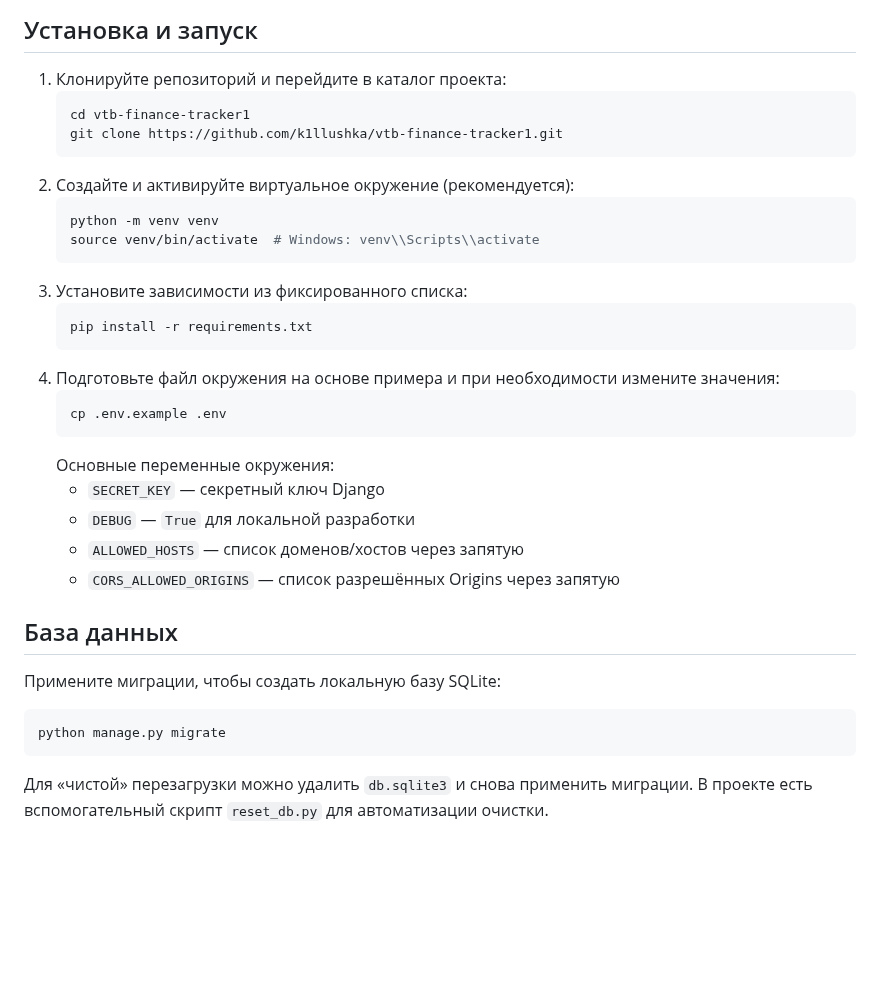
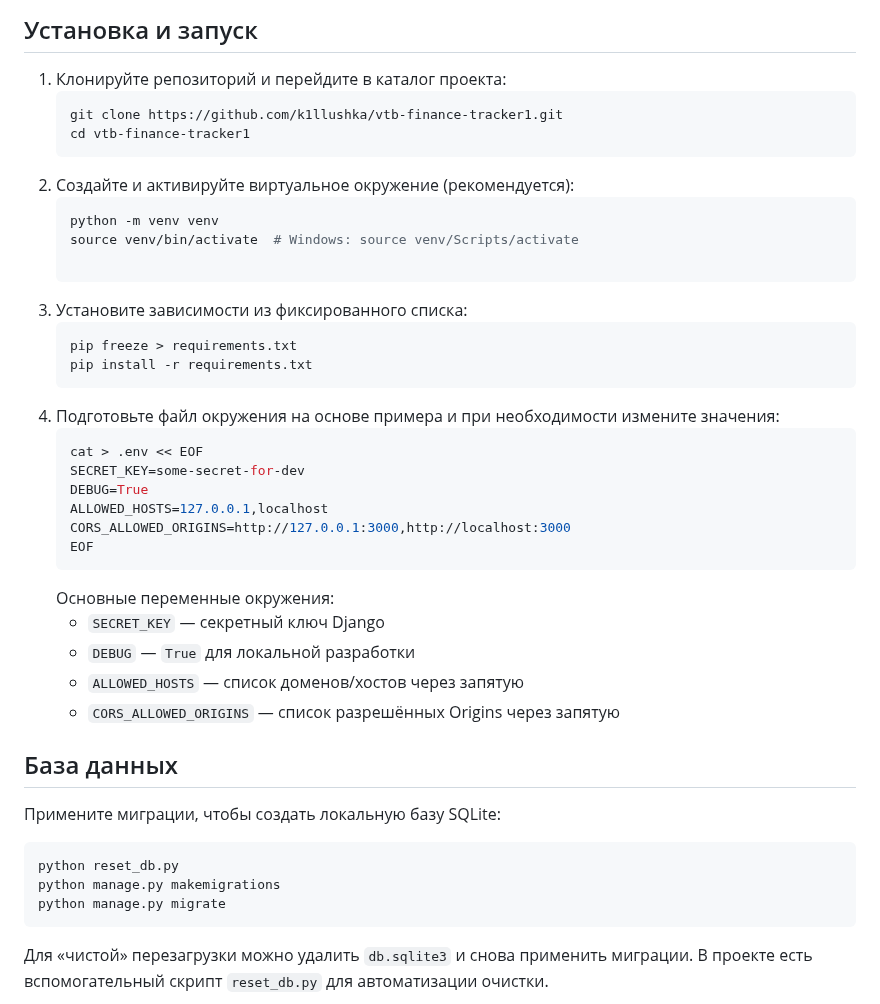
Before and after one commit to k1llushka/vtb-finance-tracker1, a Markdown page: README.md, the part around the change. Drawn GitHub-style; blank space fills up the shorter version.

Commit message:
Обновление README.md

````diff
--- a/README.md
+++ b/README.md
@@ -16,21 +16,28 @@ VTB Finance Tracker — веб‑приложение на Django для упр
 ## Установка и запуск
 1. Клонируйте репозиторий и перейдите в каталог проекта:
    ```bash
+   git clone https://github.com/k1llushka/vtb-finance-tracker1.git
    cd vtb-finance-tracker1
-   git clone https://github.com/k1llushka/vtb-finance-tracker1.git
    ```
 2. Создайте и активируйте виртуальное окружение (рекомендуется):
    ```bash
    python -m venv venv
-   source venv/bin/activate  # Windows: venv\\Scripts\\activate
+   source venv/bin/activate  # Windows: source venv/Scripts/activate
+
    ```
 3. Установите зависимости из фиксированного списка:
    ```bash
+   pip freeze > requirements.txt
    pip install -r requirements.txt
    ```
 4. Подготовьте файл окружения на основе примера и при необходимости измените значения:
    ```bash
-   cp .env.example .env
+   cat > .env << EOF
+   SECRET_KEY=some-secret-for-dev
+   DEBUG=True
+   ALLOWED_HOSTS=127.0.0.1,localhost
+   CORS_ALLOWED_ORIGINS=http://127.0.0.1:3000,http://localhost:3000
+   EOF
    ```
    Основные переменные окружения:
    - `SECRET_KEY` — секретный ключ Django
@@ -41,6 +48,8 @@ VTB Finance Tracker — веб‑приложение на Django для упр
 ## База данных
 Примените миграции, чтобы создать локальную базу SQLite:
 ```bash
+python reset_db.py
+python manage.py makemigrations
 python manage.py migrate
 ```
 
````
